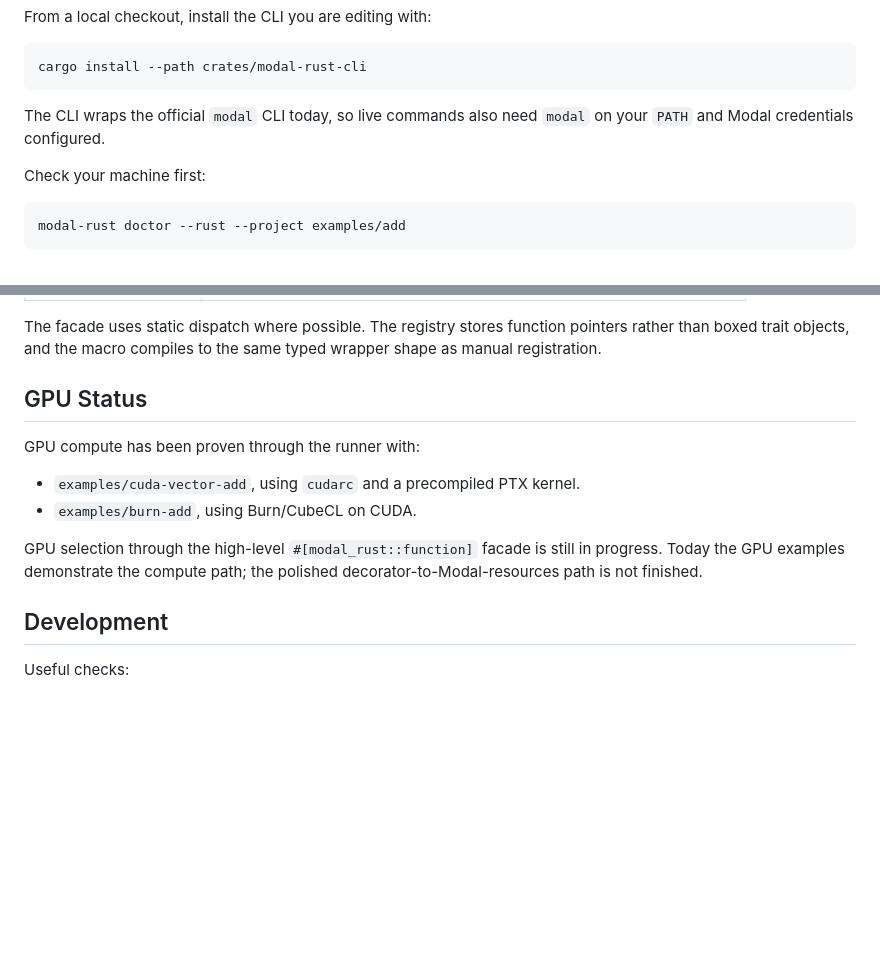
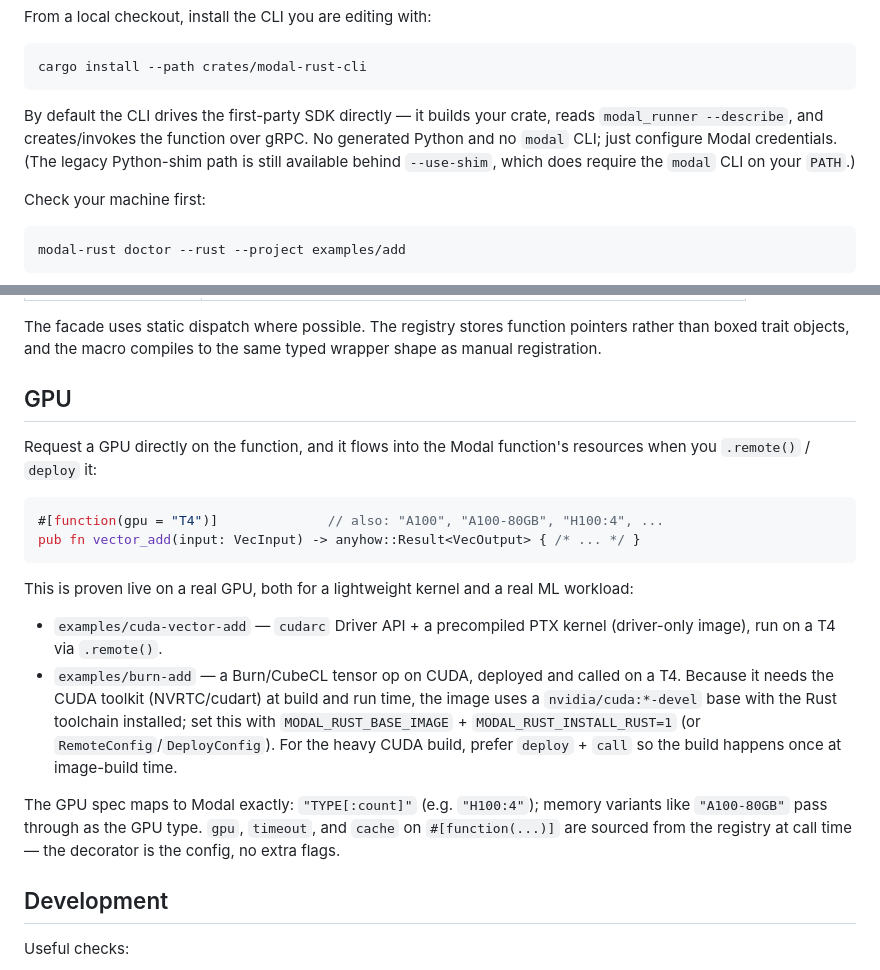
Before and after one commit to nicolaslara/modal-rust, a Markdown page: README.md, 2 parts joined by grey strips. Rendered like a GitHub page; blank space fills up the shorter version.

Commit message:
README: GPU works via the decorator + CLI is programmatic by default

````diff
--- a/README.md
+++ b/README.md
@@ -63,8 +63,11 @@ From a local checkout, install the CLI you are editing with:
 cargo install --path crates/modal-rust-cli
 ```
 
-The CLI wraps the official `modal` CLI today, so live commands also need `modal`
-on your `PATH` and Modal credentials configured.
+By default the CLI drives the first-party SDK directly — it builds your crate,
+reads `modal_runner --describe`, and creates/invokes the function over gRPC. No
+generated Python and no `modal` CLI; just configure Modal credentials. (The legacy
+Python-shim path is still available behind `--use-shim`, which does require the
+`modal` CLI on your `PATH`.)
 
 Check your machine first:
 
@@ -280,16 +283,32 @@ The facade uses static dispatch where possible. The registry stores function
 pointers rather than boxed trait objects, and the macro compiles to the same
 typed wrapper shape as manual registration.
 
-## GPU Status
+## GPU
 
-GPU compute has been proven through the runner with:
+Request a GPU directly on the function, and it flows into the Modal function's
+resources when you `.remote()` / `deploy` it:
 
-- `examples/cuda-vector-add`, using `cudarc` and a precompiled PTX kernel.
-- `examples/burn-add`, using Burn/CubeCL on CUDA.
+```rust
+#[function(gpu = "T4")]              // also: "A100", "A100-80GB", "H100:4", ...
+pub fn vector_add(input: VecInput) -> anyhow::Result<VecOutput> { /* ... */ }
+```
 
-GPU selection through the high-level `#[modal_rust::function]` facade is still
-in progress. Today the GPU examples demonstrate the compute path; the polished
-decorator-to-Modal-resources path is not finished.
+This is proven live on a real GPU, both for a lightweight kernel and a real ML
+workload:
+
+- `examples/cuda-vector-add` — `cudarc` Driver API + a precompiled PTX kernel
+  (driver-only image), run on a T4 via `.remote()`.
+- `examples/burn-add` — a Burn/CubeCL tensor op on CUDA, deployed and called on a
+  T4. Because it needs the CUDA toolkit (NVRTC/cudart) at build and run time, the
+  image uses a `nvidia/cuda:*-devel` base with the Rust toolchain installed; set
+  this with `MODAL_RUST_BASE_IMAGE` + `MODAL_RUST_INSTALL_RUST=1` (or
+  `RemoteConfig`/`DeployConfig`). For the heavy CUDA build, prefer `deploy` +
+  `call` so the build happens once at image-build time.
+
+The GPU spec maps to Modal exactly: `"TYPE[:count]"` (e.g. `"H100:4"`); memory
+variants like `"A100-80GB"` pass through as the GPU type. `gpu`, `timeout`, and
+`cache` on `#[function(...)]` are sourced from the registry at call time — the
+decorator is the config, no extra flags.
 
 ## Development
 
````
Also changed, not shown: TASKS.md (+14 -0 lines).
